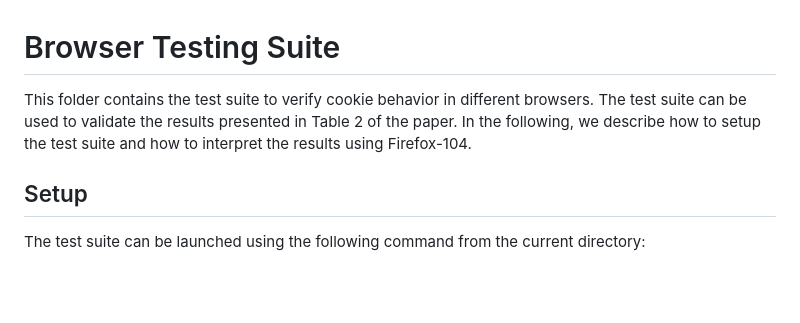
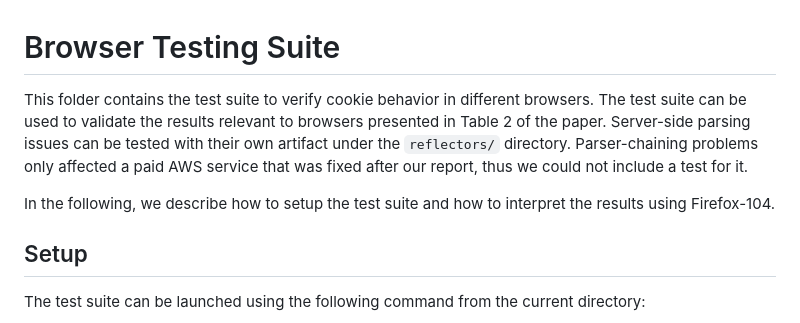
Before and after one commit to SecPriv/cookiecrumbles, a Markdown page: browser-tests/README.md, the part around the change. Rendered like a GitHub page; blank space fills up the shorter version.

Commit message:
Browser test suite: clarified that server-side parsing issues and parser-chaining problems are not tested by this artifact.

```diff
--- a/browser-tests/README.md
+++ b/browser-tests/README.md
@@ -1,6 +1,8 @@
 Browser Testing Suite
 =====================
-This folder contains the test suite to verify cookie behavior in different browsers. The test suite can be used to validate the results presented in Table 2 of the paper. In the following, we describe how to setup the test suite and how to interpret the results using Firefox-104.
+This folder contains the test suite to verify cookie behavior in different browsers. The test suite can be used to validate the results relevant to browsers presented in Table 2 of the paper. Server-side parsing issues can be tested with their own artifact under the `reflectors/` directory. Parser-chaining problems only affected a paid AWS service that was fixed after our report, thus we could not include a test for it.
+
+In the following, we describe how to setup the test suite and how to interpret the results using Firefox-104.
 
 
 Setup
```
